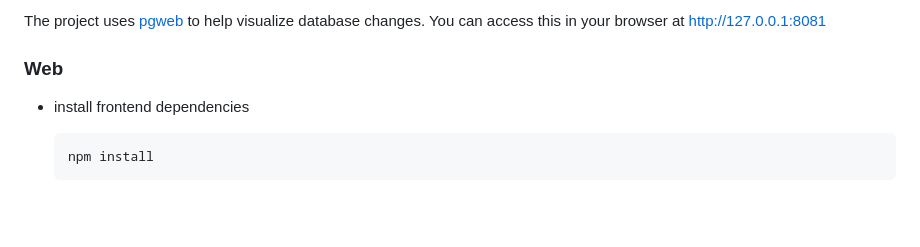
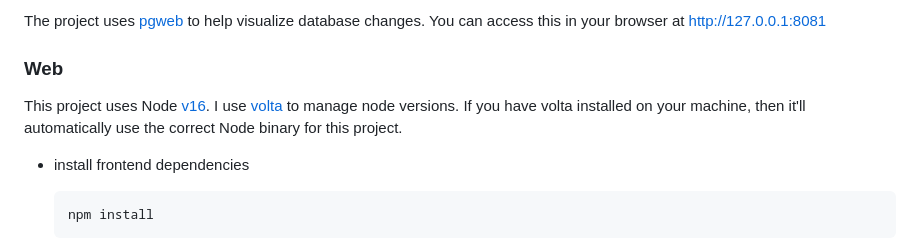
Before and after one commit to engineervix/zed-news, a Markdown page: README.md, the part around one of its changes. Rendered like a GitHub page; blank space fills up the shorter version.

````diff
--- a/README.md
+++ b/README.md
@@ -136,6 +136,8 @@ The project uses [pgweb](https://github.com/sosedoff/pgweb) to help visualize da
 
 ### Web
 
+This project uses Node [v16](https://nodejs.org/en/blog/release/v16.0.0). I use [volta](https://volta.sh/) to manage node versions. If you have volta installed on your machine, then it'll automatically use the correct Node binary for this project.
+
 - install frontend dependencies
 
   ```bash
````
Also changed, not shown: other parts of README.md (+1 -1 lines).
